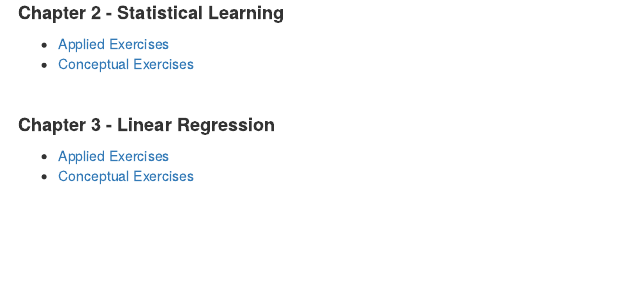
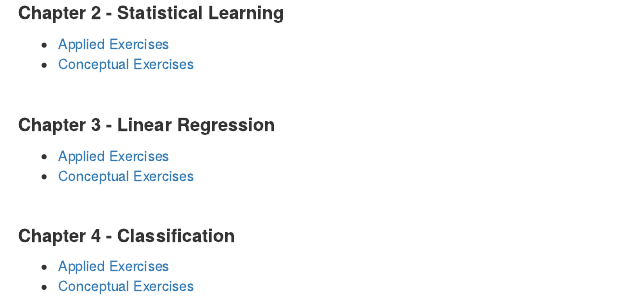
Before and after one commit to tldrafael/ISLR---Introdution-to-Statistical-Learning, an R Markdown document (index.Rmd): the page in a window 1100 px wide, from 90 px down. The pictures show the output file index.html that the author committed with the source, opened offline.

Commit message:
update index with chapter 4

```diff
--- a/index.Rmd
+++ b/index.Rmd
@@ -15,3 +15,10 @@
  * [Conceptual Exercises](https://tldrafael.github.io/ISLR---Introdution-to-Statistical-Learning/chapter-3-linear-regression/conceptual-exercises.html)
 
 <br>
+
+#### **Chapter 4 - Classification**
+
+ * [Applied Exercises](https://tldrafael.github.io/ISLR---Introdution-to-Statistical-Learning/chapter-4-classification/applied-exercises.html)
+ * [Conceptual Exercises](https://tldrafael.github.io/ISLR---Introdution-to-Statistical-Learning/chapter-4-classification/conceptual-exercises.html)
+
+<br>
```
Also changed, not shown: index.html.
